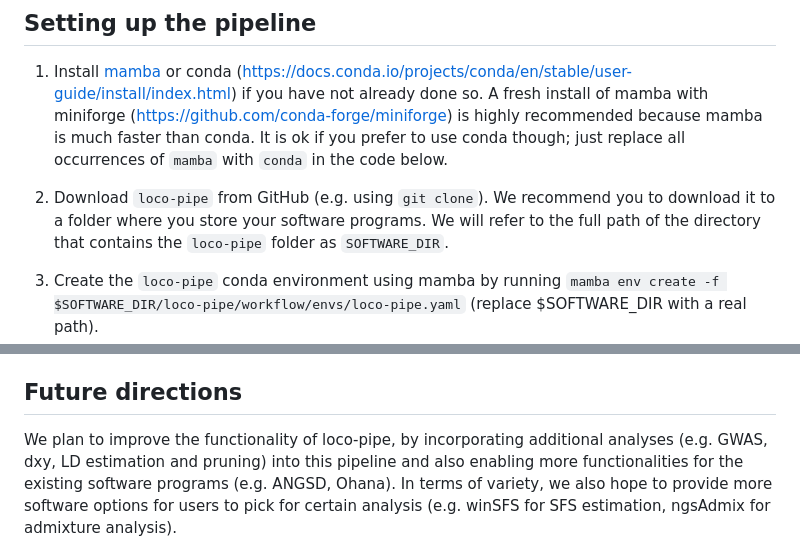
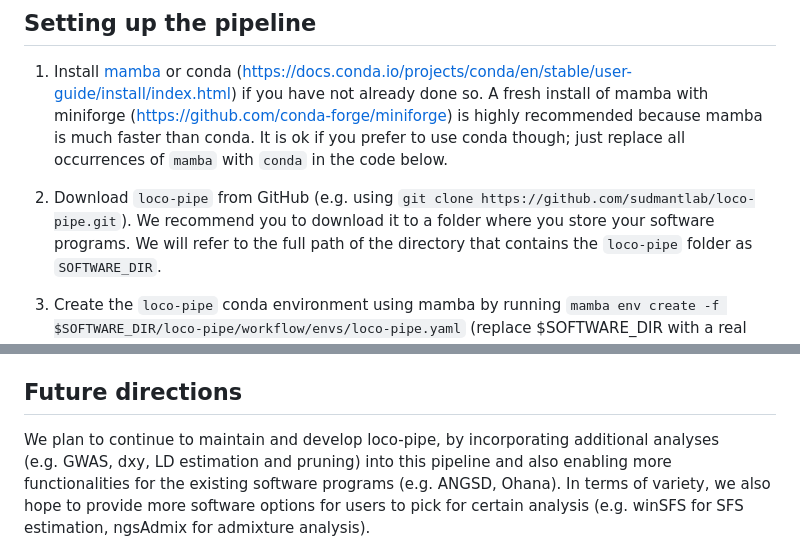
Before and after one commit to sudmantlab/loco-pipe, a Markdown page: README.md, 2 parts joined by grey strips. GitHub-like rendering.

```diff
--- a/README.md
+++ b/README.md
@@ -124,7 +131,8 @@ computer cluster, making it much easier to learn and troubleshoot.
     prefer to use conda though; just replace all occurrences of `mamba`
     with `conda` in the code below.
 
-2.  Download `loco-pipe` from GitHub (e.g. using `git clone`). We
+2.  Download `loco-pipe` from GitHub (e.g. using
+    `git clone https://github.com/sudmantlab/loco-pipe.git`). We
     recommend you to download it to a folder where you store your
     software programs. We will refer to the full path of the directory
     that contains the `loco-pipe` folder as `SOFTWARE_DIR`.
@@ -338,7 +349,7 @@ computer cluster, making it much easier to learn and troubleshoot.
 
 ## Future directions
 
-We plan to improve the functionality of loco-pipe, by incorporating
+We plan to continue to maintain and develop loco-pipe, by incorporating
 additional analyses (e.g. GWAS, dxy, LD estimation and pruning) into
 this pipeline and also enabling more functionalities for the existing
 software programs (e.g. ANGSD, Ohana). In terms of variety, we also hope
```
Also changed, not shown: other parts of README.md (+30 -20 lines), toyfish.md (+170 -61 lines), complete_flowchart.jpeg (renamed from updated_locopipe.jpeg), overall_pipeline.png (deleted), 6 other files.
